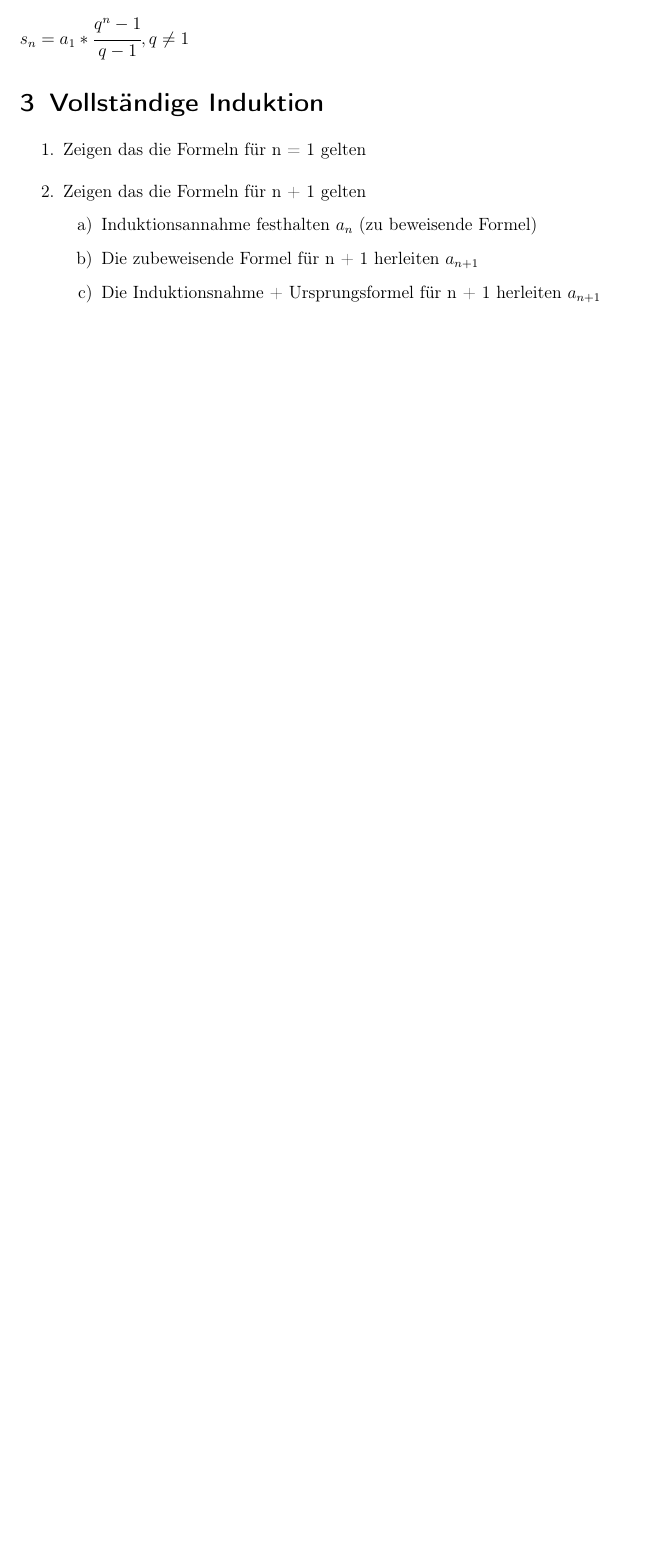
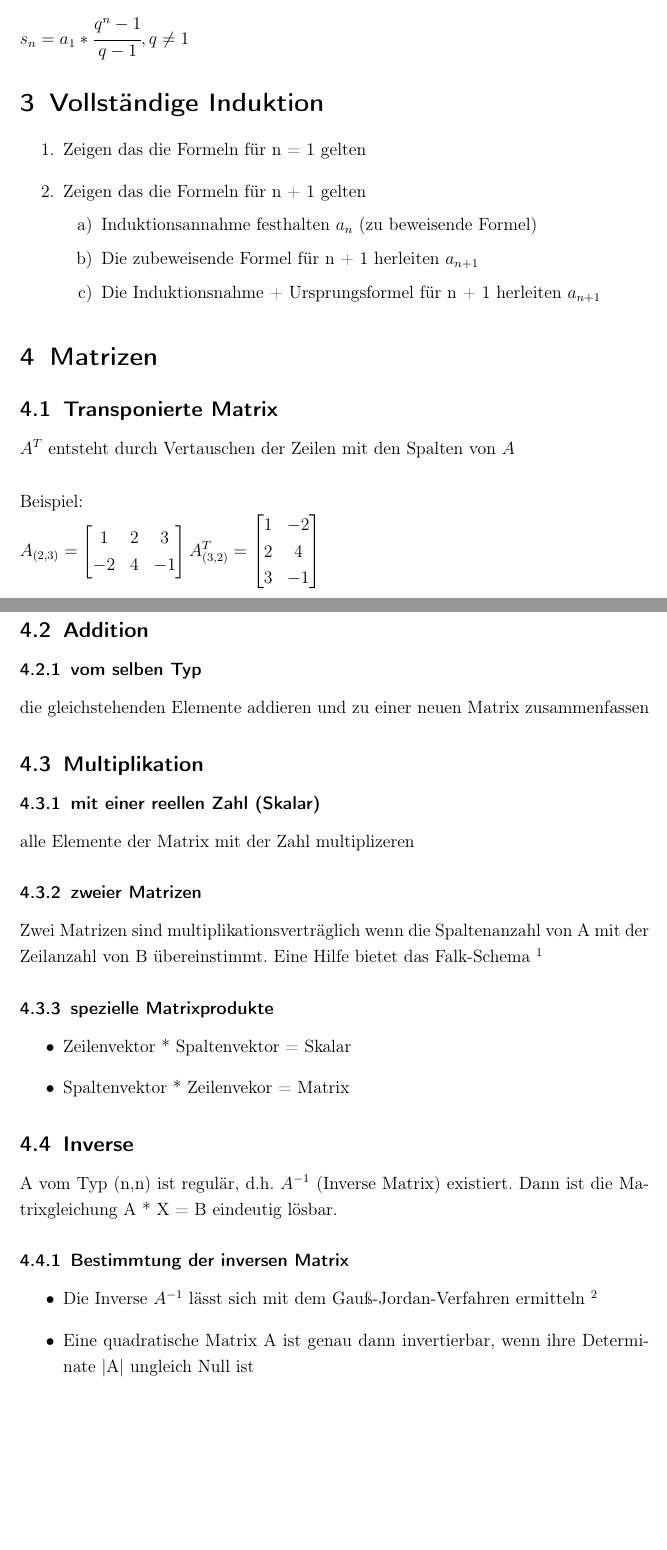
Before and after one commit to derdanu/akad-wim04-formeln, a LaTeX document (wim04-formeln.tex): part of page 4 of 4 before the commit and two parts of pages 4 and 5 of 5 after it, the two joined at a grey line, cut so that both start at the same text, the shorter picture padded with empty space. Compiled offline with pdfLaTeX.

Commit message:
Erweiterung um Matrizen

```diff
--- a/wim04-formeln.tex
+++ b/wim04-formeln.tex
@@ -24,7 +24,7 @@
 \usepackage{graphicx}
 \usepackage{mathcomp}
 \usepackage{polynom}
-
+\usepackage{hyperref}
 
 %Abstand der Fußnoten
 \deffootnote{1em}{1em}{\textsuperscript{\thefootnotemark\ }}
@@ -142,5 +142,48 @@ $s_n = a_1 * \cfrac{q^n - 1}{q - 1}, q \ne 1$
 \end{enumerate}
 \end{enumerate}
 
+\section{Matrizen}
+\subsection{Transponierte Matrix}
+$A^T$ entsteht durch Vertauschen der Zeilen mit den Spalten von $A$\\
+
+Beispiel: \\
+$A_{(2,3)} =
+\begin{bmatrix}
+ 1 & 2 & 3\\
+ -2 & 4 & -1 \\
+\end{bmatrix}
+A_{(3,2)}^T =
+\begin{bmatrix}
+ 1 & -2\\
+ 2 & 4\\
+ 3 & -1
+\end{bmatrix}
+$
+\subsection{Addition}
+\subsubsection{vom selben Typ}
+die gleichstehenden Elemente addieren und zu einer neuen Matrix zusammenfassen
+
+\subsection{Multiplikation}
+\subsubsection{mit einer reellen Zahl (Skalar)}
+alle Elemente der Matrix mit der Zahl multiplizeren
+
+\subsubsection{zweier Matrizen}
+Zwei Matrizen sind multiplikationsverträglich wenn die Spaltenanzahl von A mit der Zeilanzahl von B übereinstimmt.
+Eine Hilfe bietet das Falk-Schema \footnote{\url{http://de.wikipedia.org/wiki/Falksches_Schema}}
+
+\subsubsection{spezielle Matrixprodukte}
+\begin{itemize}
+\item Zeilenvektor * Spaltenvektor = Skalar
+\item Spaltenvektor * Zeilenvekor = Matrix
+\end{itemize}
+
+\subsection{Inverse}
+A vom Typ (n,n) ist regulär, d.h. $A^{-1}$ (Inverse Matrix) existiert. Dann ist die Matrixgleichung A * X = B eindeutig lösbar.
+\subsubsection{Bestimmtung der inversen Matrix}
+\begin{itemize}
+\item Die Inverse $A^{-1}$ lässt sich mit dem Gauß-Jordan-Verfahren ermitteln \footnote{\url{http://de.wikipedia.org/wiki/Gau\%DF-Jordan-Algorithmus}}
+\item Eine quadratische Matrix A ist genau dann invertierbar, wenn ihre Determinate |A| ungleich Null ist
+\end{itemize}
+
 
 \end{document}
```
Also changed, not shown: wim04-formeln.pdf.
